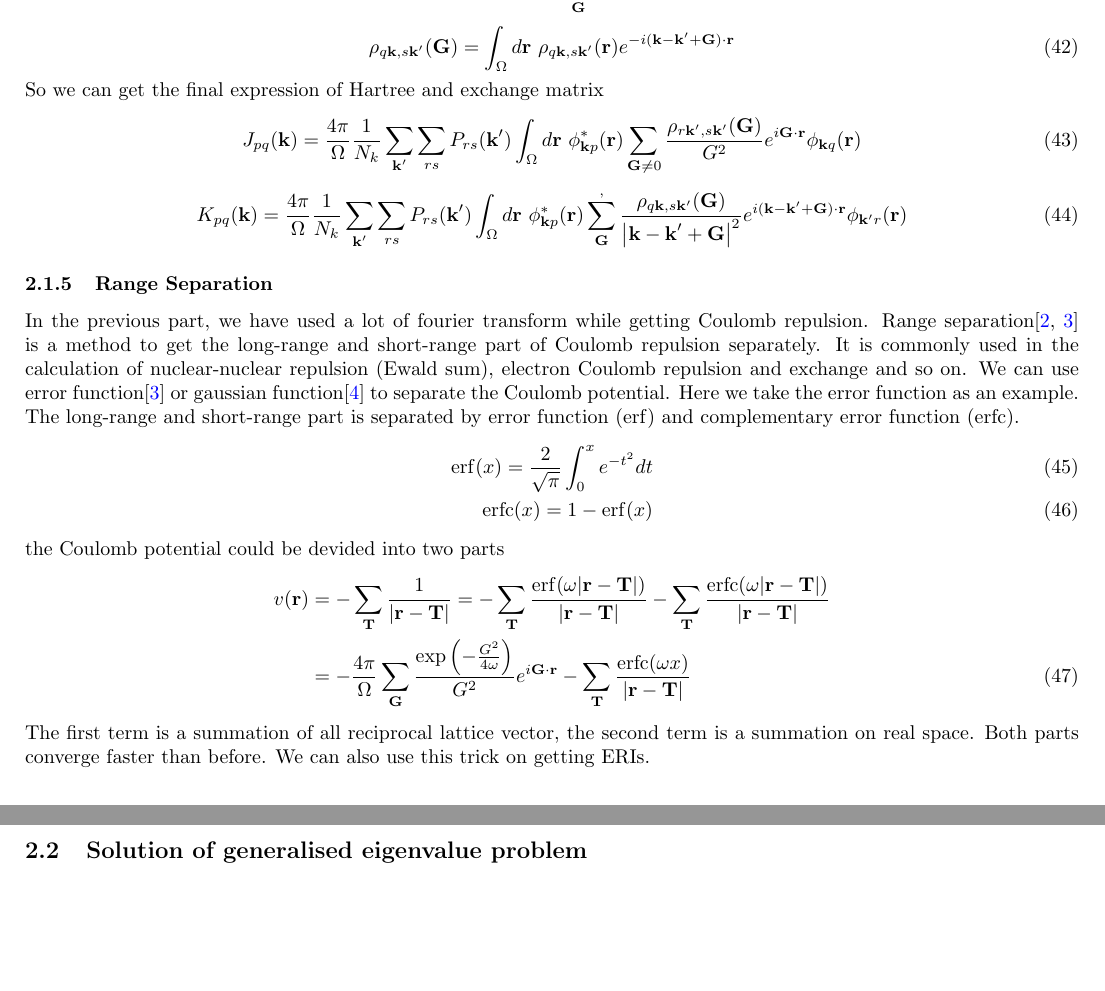
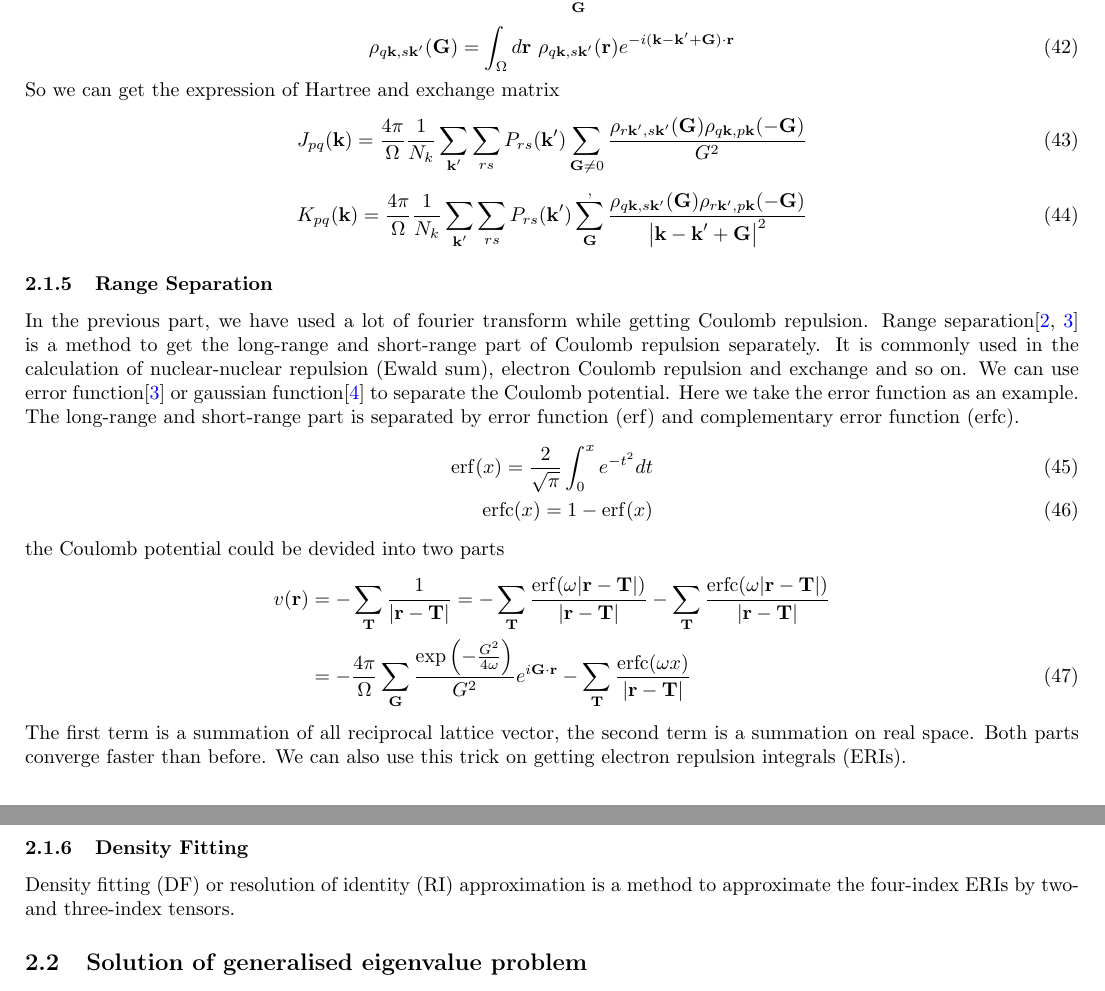
Before and after one commit to ZihangL/hqc, a LaTeX document (doc/note.tex): two parts of pages 7 and 8 of 9, joined at a grey line, cut so that both start at the same text, the shorter picture padded with empty space. Compiled offline with pdfLaTeX.

Commit message:
note update

```diff
--- a/doc/note.tex
+++ b/doc/note.tex
@@ -397,17 +397,15 @@
                 \rho_{q\textbf{k},s\textbf{k}'}(\textbf{G}) = \int_{\Omega}d\textbf{r}\ \rho_{q\textbf{k},s\textbf{k}'}(\textbf{r})
                 e^{-i(\textbf{k}-\textbf{k}'+\textbf{G})\cdot\textbf{r}}
             \end{equation}
-            So we can get the final expression of Hartree and exchange matrix
+            So we can get the expression of Hartree and exchange matrix
             \begin{equation}
                 J_{pq}(\textbf{k}) = \frac{4\pi}{\Omega}\frac{1}{N_k}\sum_{\textbf{k}'}\sum_{rs}
-                P_{rs}(\textbf{k}') \int_{\Omega}d\textbf{r}\ \phi_{\textbf{k}p}^*(\textbf{r})
-                \sum_{\textbf{G}\neq 0}\frac{\rho_{r\textbf{k}',s\textbf{k}'}(\textbf{G})}{G^2}e^{i\textbf{G}\cdot\textbf{r}}
-                \phi_{\textbf{k}q}(\textbf{r})
+                P_{rs}(\textbf{k}')\sum_{\textbf{G}\neq 0}\frac{\rho_{r\textbf{k}',s\textbf{k}'}(\textbf{G})\rho_{q\textbf{k},p\textbf{k}}(-\textbf{G})}{G^2}
             \end{equation}
             \begin{equation}
                 K_{pq}(\textbf{k}) = \frac{4\pi}{\Omega}\frac{1}{N_k}\sum_{\textbf{k}'}\sum_{rs}P_{rs}(\textbf{k}')
-                \int_{\Omega} d\textbf{r}\ \phi_{\textbf{k}p}^*(\textbf{r})\sum_{\textbf{G}}^{,}\frac{\rho_{q\textbf{k},s\textbf{k}'}(\textbf{G})}
-                {\left|\textbf{k}-\textbf{k}'+\textbf{G}\right|^2}e^{i(\textbf{k}-\textbf{k}'+\textbf{G})\cdot\textbf{r}}\phi_{\textbf{k}'r}(\textbf{r})
+                \sum_{\textbf{G}}^{,}\frac{\rho_{q\textbf{k},s\textbf{k}'}(\textbf{G})
+                \rho_{r\textbf{k}',p\textbf{k}}(-\textbf{G})}{\left|\textbf{k}-\textbf{k}'+\textbf{G}\right|^2}
             \end{equation}
         \subsubsection{Range Separation}
             In the previous part, we have used a lot of fourier transform while getting Coulomb repulsion.
@@ -432,7 +430,12 @@
             The first term is a summation of all reciprocal lattice vector,
             the second term is a summation on real space.
             Both parts converge faster than before.
-            We can also use this trick on getting ERIs.
+            We can also use this trick on getting electron repulsion integrals (ERIs).
+
+
+
+        \subsubsection{Density Fitting}
+            Density fitting (DF) or resolution of identity (RI) approximation is a method to approximate the four-index ERIs by two- and three-index tensors.
 
 
         % \subsubsection{Electron interaction}
```
Also changed, not shown: doc/note.pdf.
